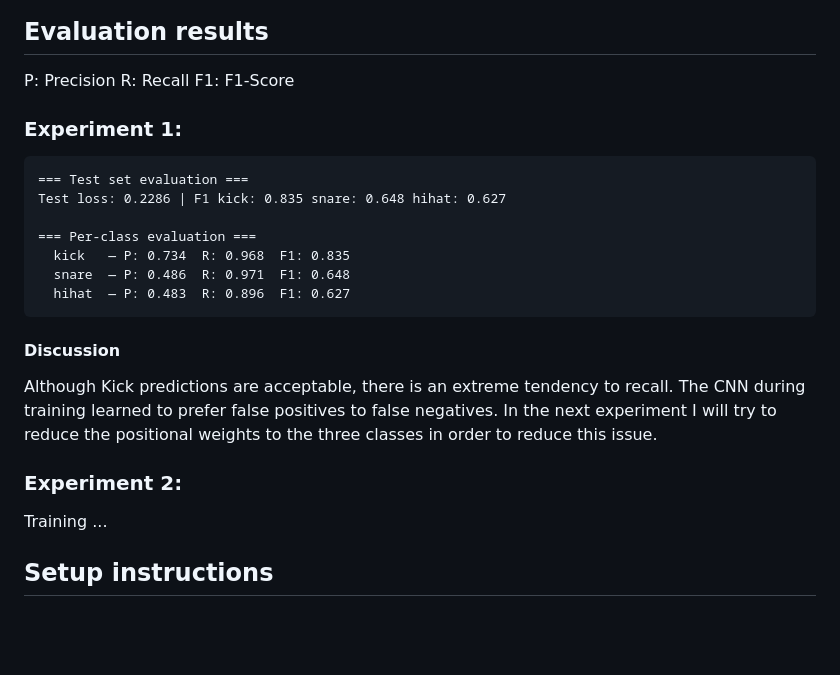
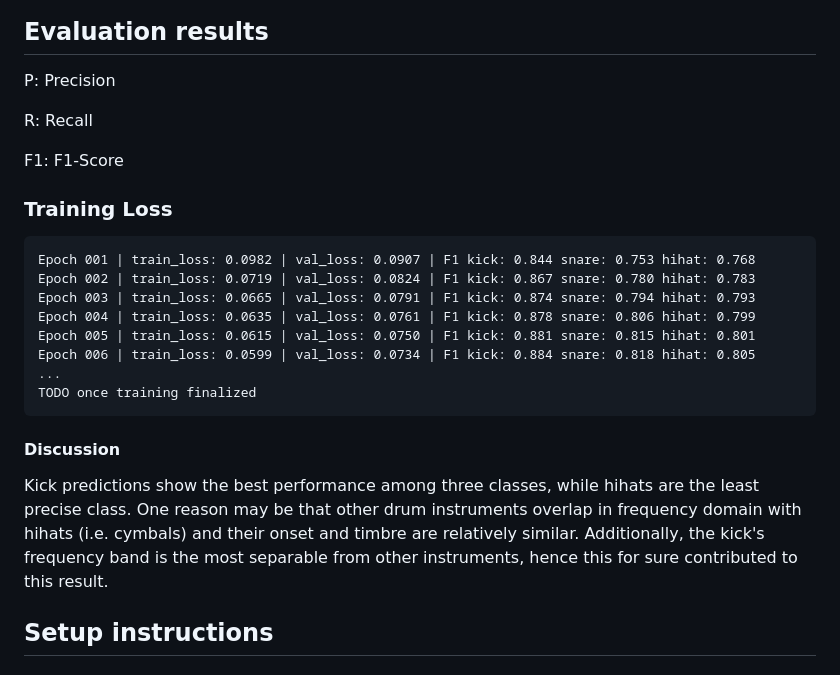
Before and after one commit to FrancescoZumo/frame_level_drum_classifier, a Markdown page: README.md, the part around one of its changes. Rendered like a GitHub page; blank space fills up the shorter version.

````diff
--- a/README.md
+++ b/README.md
@@ -64,27 +65,27 @@ It receives 4D inputs with dimensions (BATCH, CHANNELS, CONTEXT_WINDOW, MELS)
 ## Evaluation results
 
 P: Precision
+
 R: Recall
+
 F1: F1-Score
 
-### Experiment 1:
+### Training Loss
 ```
-=== Test set evaluation ===
-Test loss: 0.2286 | F1 kick: 0.835 snare: 0.648 hihat: 0.627
-
-=== Per-class evaluation ===
-  kick   — P: 0.734  R: 0.968  F1: 0.835
-  snare  — P: 0.486  R: 0.971  F1: 0.648
-  hihat  — P: 0.483  R: 0.896  F1: 0.627
+Epoch 001 | train_loss: 0.0982 | val_loss: 0.0907 | F1 kick: 0.844 snare: 0.753 hihat: 0.768
+Epoch 002 | train_loss: 0.0719 | val_loss: 0.0824 | F1 kick: 0.867 snare: 0.780 hihat: 0.783
+Epoch 003 | train_loss: 0.0665 | val_loss: 0.0791 | F1 kick: 0.874 snare: 0.794 hihat: 0.793
+Epoch 004 | train_loss: 0.0635 | val_loss: 0.0761 | F1 kick: 0.878 snare: 0.806 hihat: 0.799
+Epoch 005 | train_loss: 0.0615 | val_loss: 0.0750 | F1 kick: 0.881 snare: 0.815 hihat: 0.801
+Epoch 006 | train_loss: 0.0599 | val_loss: 0.0734 | F1 kick: 0.884 snare: 0.818 hihat: 0.805
+...
+TODO once training finalized
 ```
 
 #### Discussion
-Although Kick predictions are acceptable, there is an extreme tendency to recall.
-The CNN during training learned to prefer false positives to false negatives.
-In the next experiment I will try to reduce the positional weights to the three classes in order to reduce this issue.
-
-### Experiment 2:
-Training ...
+Kick predictions show the best performance among three classes, while hihats are the least precise class.
+One reason may be that other drum instruments overlap in frequency domain with hihats (i.e. cymbals) and their onset and timbre are relatively similar.
+Additionally, the kick's frequency band is the most separable from other instruments, hence this for sure contributed to this result.
 
 ## Setup instructions
 ### Install requirements
````
Also changed, not shown: other parts of README.md (+33 -0 lines).
